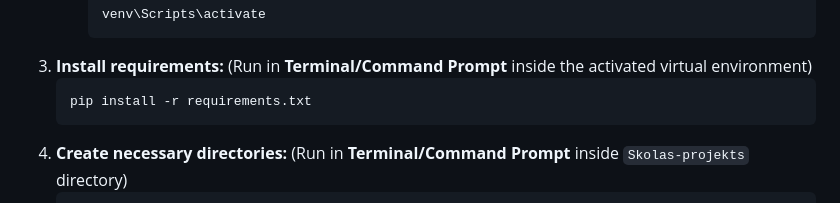
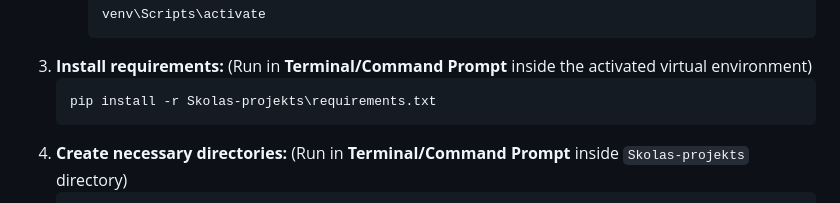
Before and after one commit to blockysumo/Skolas-projekts, a Markdown page: README.md, the part around the change. Rendered like a GitHub page.

````diff
--- a/README.md
+++ b/README.md
@@ -43,7 +43,7 @@ A Flask-based web application that analyzes Spotify Extended Streaming History.
      ```
 3. **Install requirements:** (Run in **Terminal/Command Prompt** inside the activated virtual environment)
    ```sh
-   pip install -r requirements.txt
+   pip install -r Skolas-projekts\requirements.txt
    ```
 4. **Create necessary directories:** (Run in **Terminal/Command Prompt** inside `Skolas-projekts` directory)
    ```sh
````
